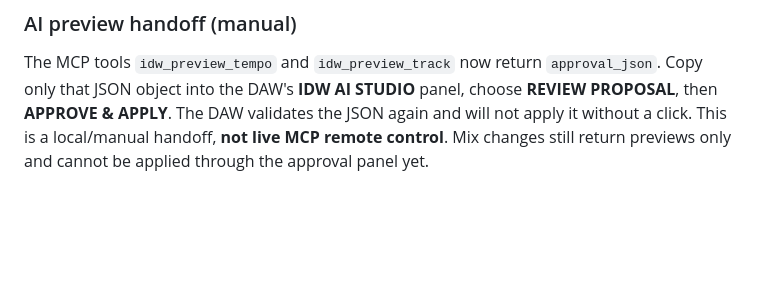
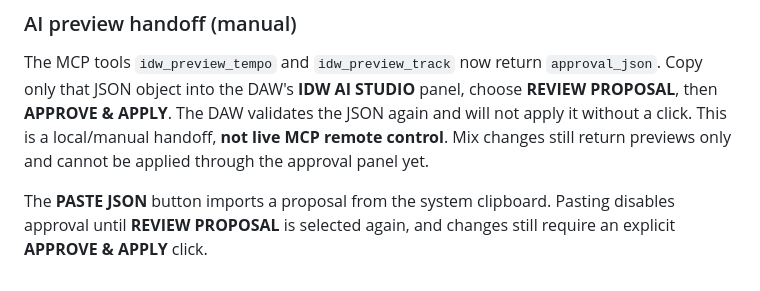
Before and after one commit to marcustwest77-collab/IDW-Voice-MIDI-Studio, a Markdown page: DAW/README.md, the part around the change. Rendered like a GitHub page; blank space fills up the shorter version.

Commit message:
V14 AI: document guarded clipboard import

```diff
--- a/DAW/README.md
+++ b/DAW/README.md
@@ -81,3 +81,5 @@ Choose **IDW AI STUDIO** in the DAW toolbar. Paste an `idw-ai-proposal-v1` JSON
 ### AI preview handoff (manual)
 
 The MCP tools `idw_preview_tempo` and `idw_preview_track` now return `approval_json`. Copy only that JSON object into the DAW's **IDW AI STUDIO** panel, choose **REVIEW PROPOSAL**, then **APPROVE & APPLY**. The DAW validates the JSON again and will not apply it without a click. This is a local/manual handoff, **not live MCP remote control**. Mix changes still return previews only and cannot be applied through the approval panel yet.
+
+The **PASTE JSON** button imports a proposal from the system clipboard. Pasting disables approval until **REVIEW PROPOSAL** is selected again, and changes still require an explicit **APPROVE & APPLY** click.
```
